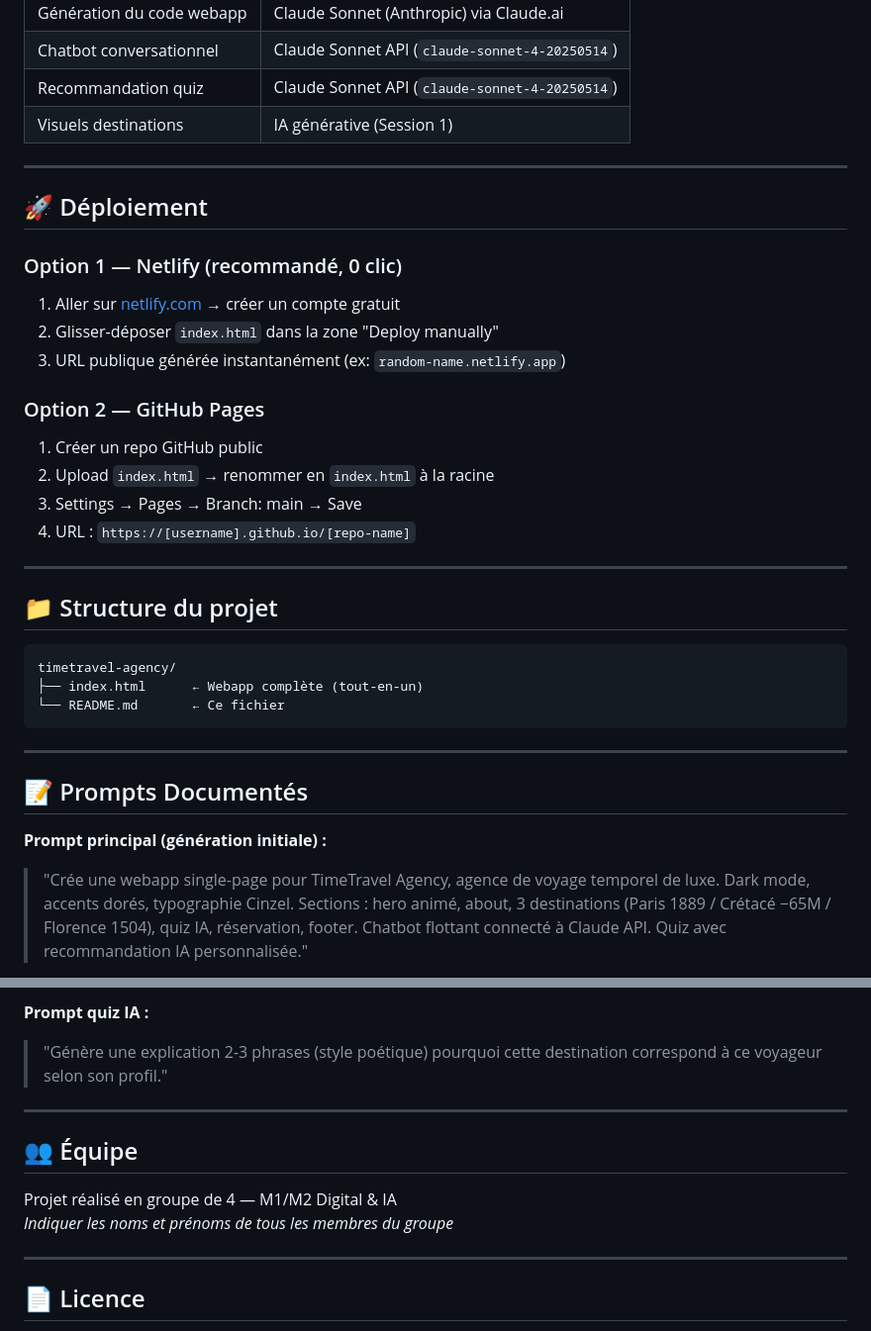
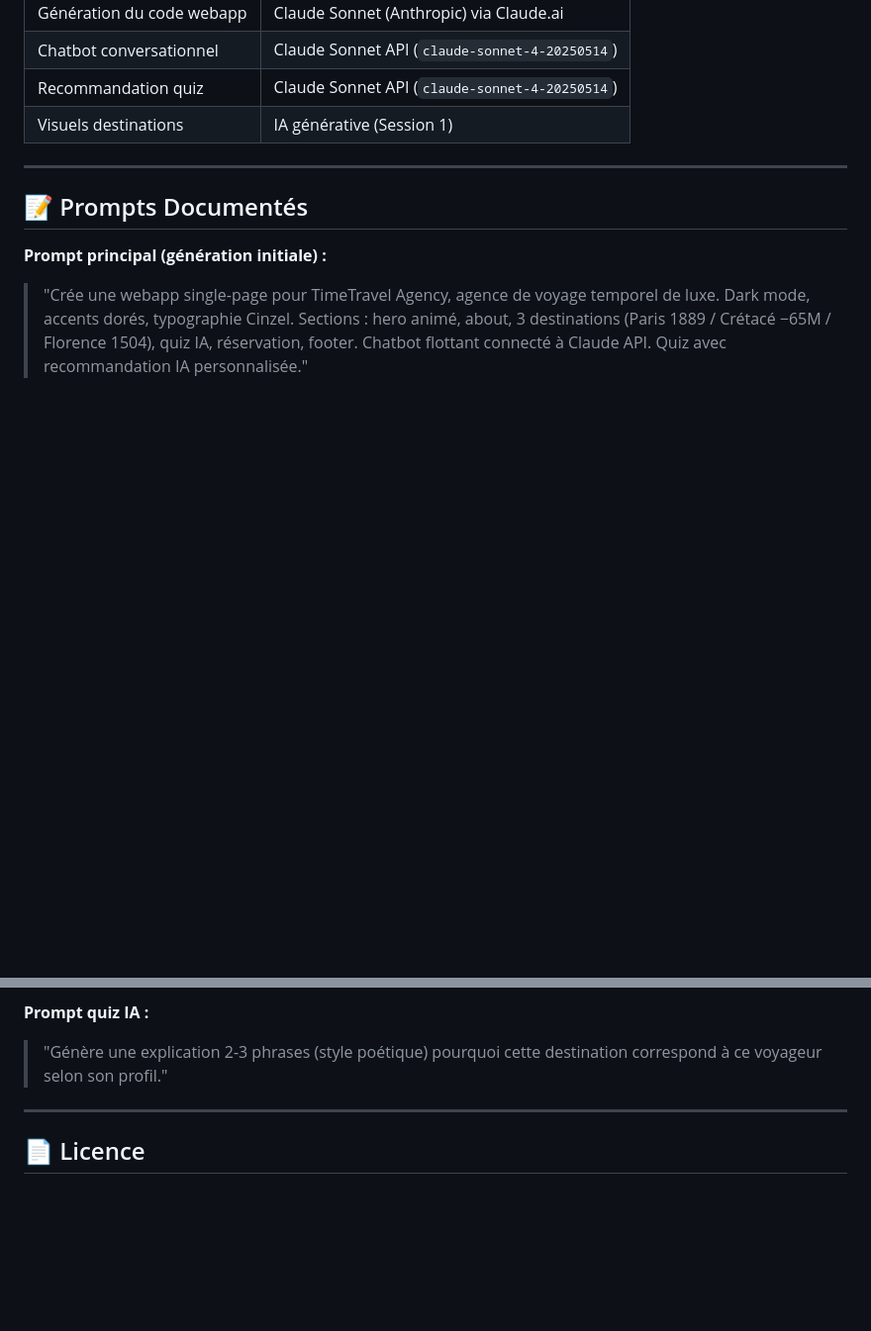
Before and after one commit to Merueme/IA-Project-Ynov, a Markdown page: README.md, 2 parts joined by grey strips. Shown at 99% size. Drawn GitHub-style; blank space fills up the shorter version.

````diff
--- a/README.md
+++ b/README.md
@@ -60,31 +60,6 @@
 
 ---
 
-## 🚀 Déploiement
-
-### Option 1 — Netlify (recommandé, 0 clic)
-1. Aller sur [netlify.com](https://netlify.com) → créer un compte gratuit
-2. Glisser-déposer `index.html` dans la zone "Deploy manually"
-3. URL publique générée instantanément (ex: `random-name.netlify.app`)
-
-### Option 2 — GitHub Pages
-1. Créer un repo GitHub public
-2. Upload `index.html` → renommer en `index.html` à la racine
-3. Settings → Pages → Branch: main → Save
-4. URL : `https://[username].github.io/[repo-name]`
-
----
-
-## 📁 Structure du projet
-
-```
-timetravel-agency/
-├── index.html      ← Webapp complète (tout-en-un)
-└── README.md       ← Ce fichier
-```
-
----
-
 ## 📝 Prompts Documentés
 
 **Prompt principal (génération initiale) :**
@@ -98,13 +73,6 @@ timetravel-agency/
 
 ---
 
-## 👥 Équipe
-
-Projet réalisé en groupe de 4 — M1/M2 Digital & IA
-*Indiquer les noms et prénoms de tous les membres du groupe*
-
----
-
 ## 📄 Licence
 
 Projet pédagogique — M1/M2 Digital & IA
````
